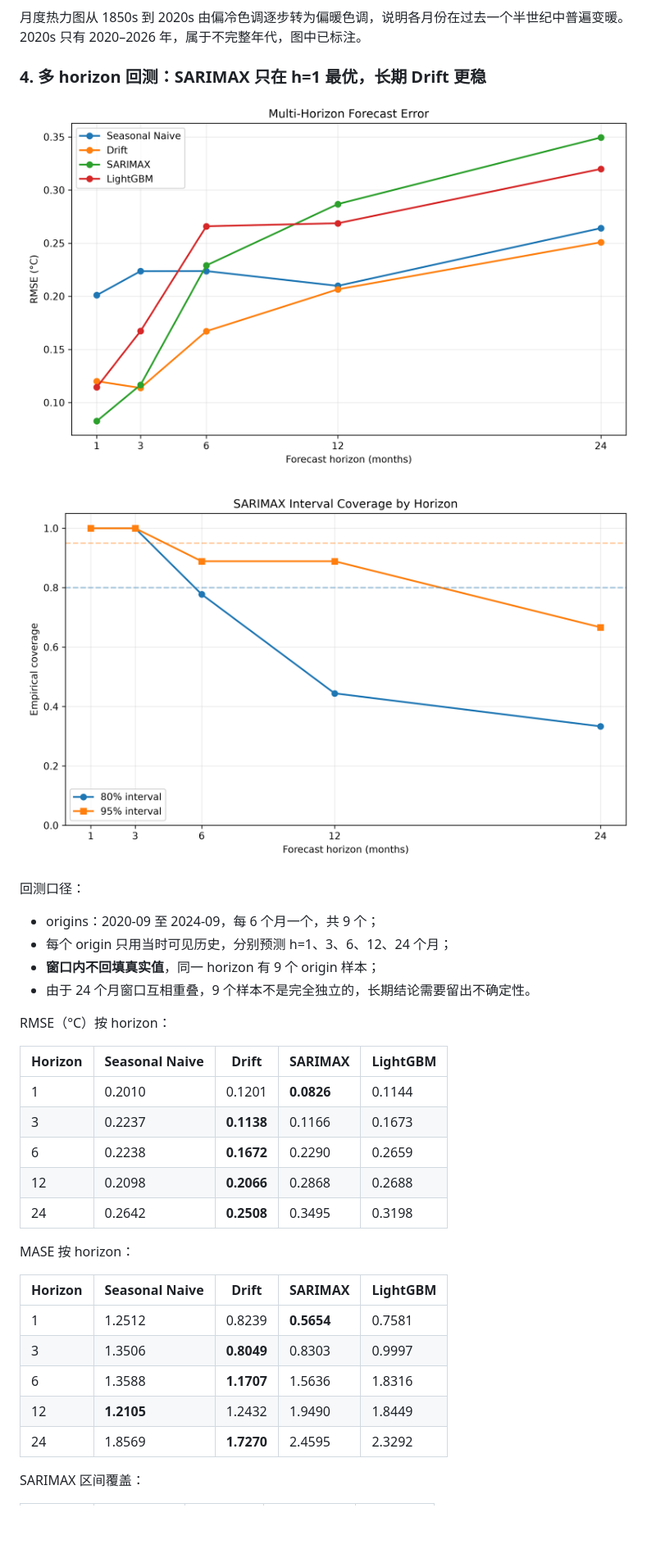
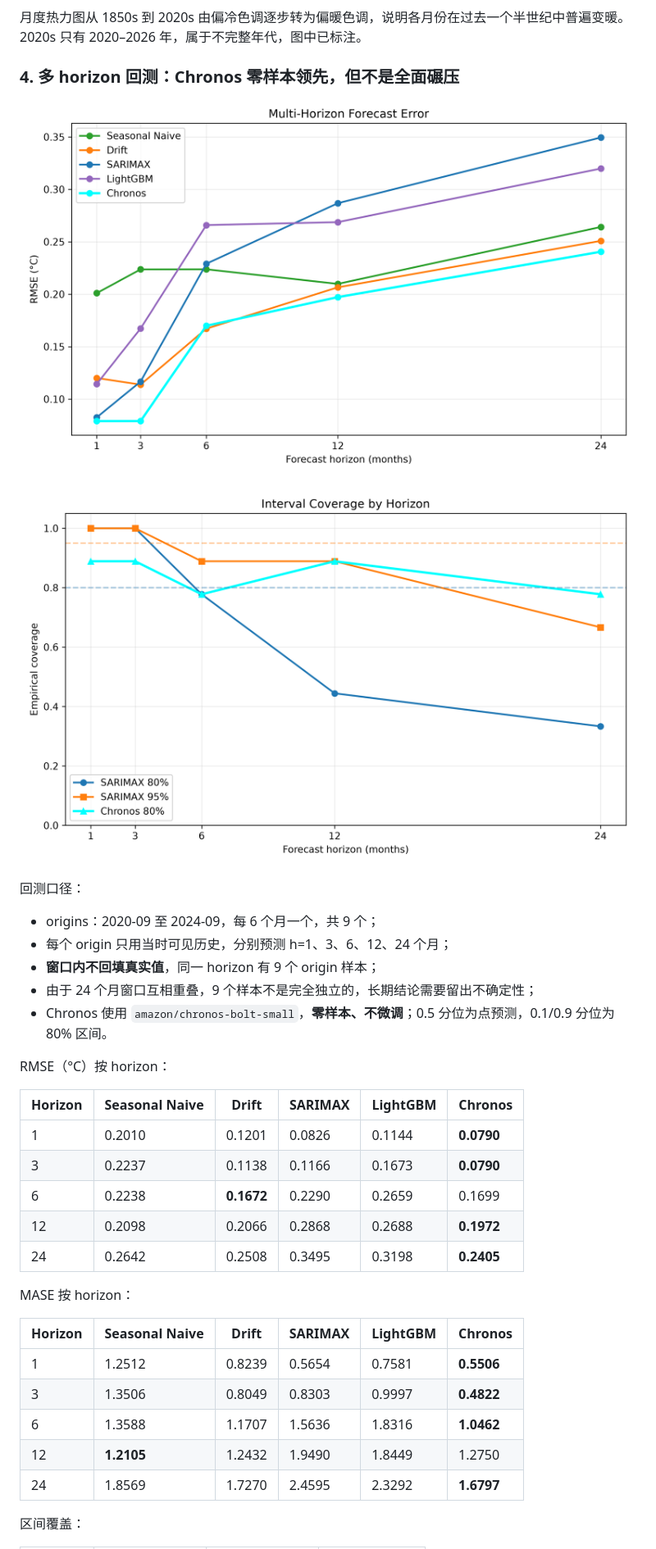
Before and after one commit to madman303/CLMTA, a Markdown page: README.md, the part around one of its changes. Shown at 82% size. GitHub-like rendering; pictures changed too: outputs/figures/forecast_horizon_coverage.png, outputs/figures/forecast_horizon_rmse.png; blank space fills up the shorter version.

Commit message:
feat: add zero-shot Chronos to multi-horizon backtest

```diff
--- a/README.md
+++ b/README.md
@@ -67,7 +77,7 @@ STL 分解把原始温度异常拆成趋势、季节和残差三部分。趋势
 
 月度热力图从 1850s 到 2020s 由偏冷色调逐步转为偏暖色调，说明各月份在过去一个半世纪中普遍变暖。2020s 只有 2020–2026 年，属于不完整年代，图中已标注。
 
-### 4. 多 horizon 回测：SARIMAX 只在 h=1 最优，长期 Drift 更稳
+### 4. 多 horizon 回测：Chronos 零样本领先，但不是全面碾压
 
 ![Multi-Horizon RMSE](outputs/figures/forecast_horizon_rmse.png)
 
@@ -78,27 +88,28 @@ STL 分解把原始温度异常拆成趋势、季节和残差三部分。趋势
 - origins：2020-09 至 2024-09，每 6 个月一个，共 9 个；
 - 每个 origin 只用当时可见历史，分别预测 h=1、3、6、12、24 个月；
 - **窗口内不回填真实值**，同一 horizon 有 9 个 origin 样本；
-- 由于 24 个月窗口互相重叠，9 个样本不是完全独立的，长期结论需要留出不确定性。
+- 由于 24 个月窗口互相重叠，9 个样本不是完全独立的，长期结论需要留出不确定性；
+- Chronos 使用 `amazon/chronos-bolt-small`，**零样本、不微调**；0.5 分位为点预测，0.1/0.9 分位为 80% 区间。
 
 RMSE（°C）按 horizon：
 
-| Horizon | Seasonal Naive | Drift | SARIMAX | LightGBM |
-| --- | --- | --- | --- | --- |
-| 1 | 0.2010 | 0.1201 | **0.0826** | 0.1144 |
-| 3 | 0.2237 | **0.1138** | 0.1166 | 0.1673 |
-| 6 | 0.2238 | **0.1672** | 0.2290 | 0.2659 |
-| 12 | 0.2098 | **0.2066** | 0.2868 | 0.2688 |
-| 24 | 0.2642 | **0.2508** | 0.3495 | 0.3198 |
+| Horizon | Seasonal Naive | Drift | SARIMAX | LightGBM | Chronos |
+| --- | --- | --- | --- | --- | --- |
+| 1 | 0.2010 | 0.1201 | 0.0826 | 0.1144 | **0.0790** |
+| 3 | 0.2237 | 0.1138 | 0.1166 | 0.1673 | **0.0790** |
+| 6 | 0.2238 | **0.1672** | 0.2290 | 0.2659 | 0.1699 |
+| 12 | 0.2098 | 0.2066 | 0.2868 | 0.2688 | **0.1972** |
+| 24 | 0.2642 | 0.2508 | 0.3495 | 0.3198 | **0.2405** |
 
 MASE 按 horizon：
 
-| Horizon | Seasonal Naive | Drift | SARIMAX | LightGBM |
-| --- | --- | --- | --- | --- |
-| 1 | 1.2512 | 0.8239 | **0.5654** | 0.7581 |
-| 3 | 1.3506 | **0.8049** | 0.8303 | 0.9997 |
-| 6 | 1.3588 | **1.1707** | 1.5636 | 1.8316 |
-| 12 | **1.2105** | 1.2432 | 1.9490 | 1.8449 |
-| 24 | 1.8569 | **1.7270** | 2.4595 | 2.3292 |
+| Horizon | Seasonal Naive | Drift | SARIMAX | LightGBM | Chronos |
+| --- | --- | --- | --- | --- | --- |
+| 1 | 1.2512 | 0.8239 | 0.5654 | 0.7581 | **0.5506** |
+| 3 | 1.3506 | 0.8049 | 0.8303 | 0.9997 | **0.4822** |
+| 6 | 1.3588 | 1.1707 | 1.5636 | 1.8316 | **1.0462** |
+| 12 | **1.2105** | 1.2432 | 1.9490 | 1.8449 | 1.2750 |
+| 24 | 1.8569 | 1.7270 | 2.4595 | 2.3292 | **1.6797** |
 
-SARIMAX 区间覆盖：
+区间覆盖：
 
```
Also changed, not shown: other parts of README.md (+30 -17 lines), docs/项目企划书-v1.md (+36 -35 lines), 6 other files.
